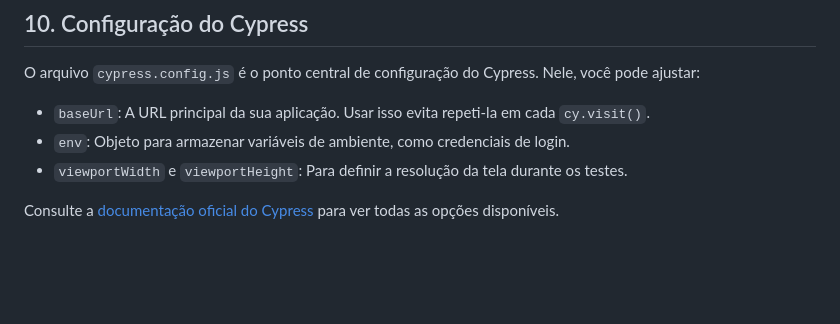
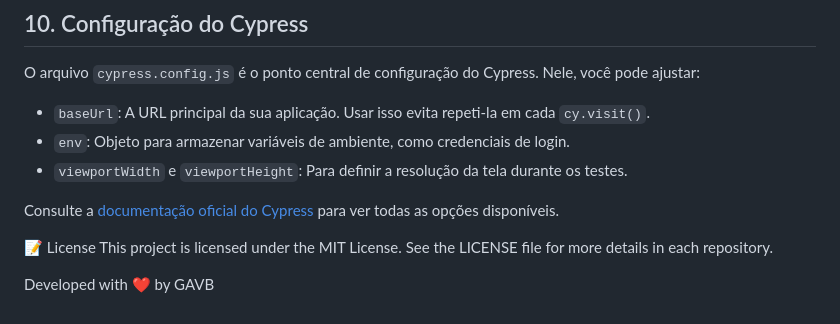
Before and after one commit to jonathanatss/cypress-uds-teste-pratico, a Markdown page: README.md, the part around the change. Rendered like a GitHub page; blank space fills up the shorter version.

```diff
--- a/README.md
+++ b/README.md
@@ -288,3 +288,8 @@ O arquivo `cypress.config.js` é o ponto central de configuração do Cypress. N
 - `viewportWidth` e `viewportHeight`: Para definir a resolução da tela durante os testes.
 
 Consulte a [documentação oficial do Cypress](https://docs.cypress.io/guides/references/configuration) para ver todas as opções disponíveis.
+
+📝 License
+This project is licensed under the MIT License. See the LICENSE file for more details in each repository.
+
+Developed with ❤️ by GAVB
```
